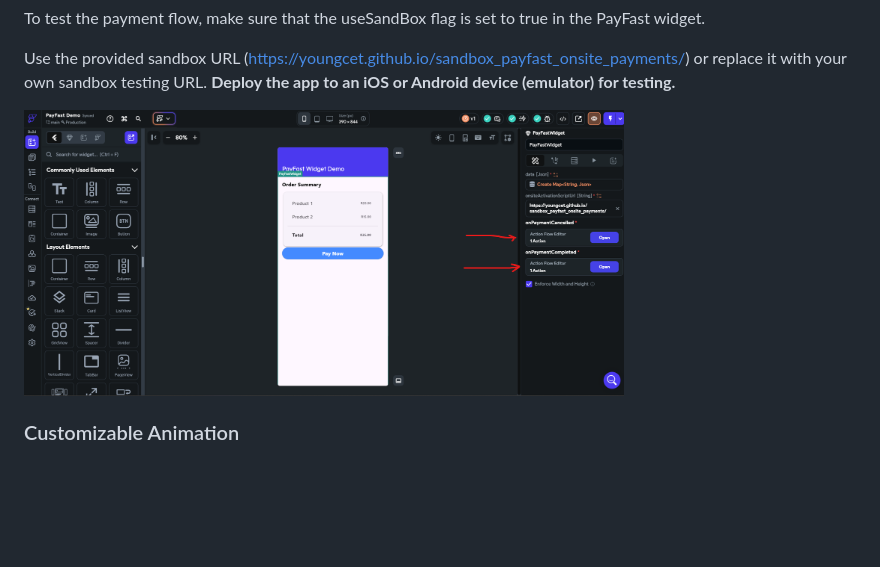
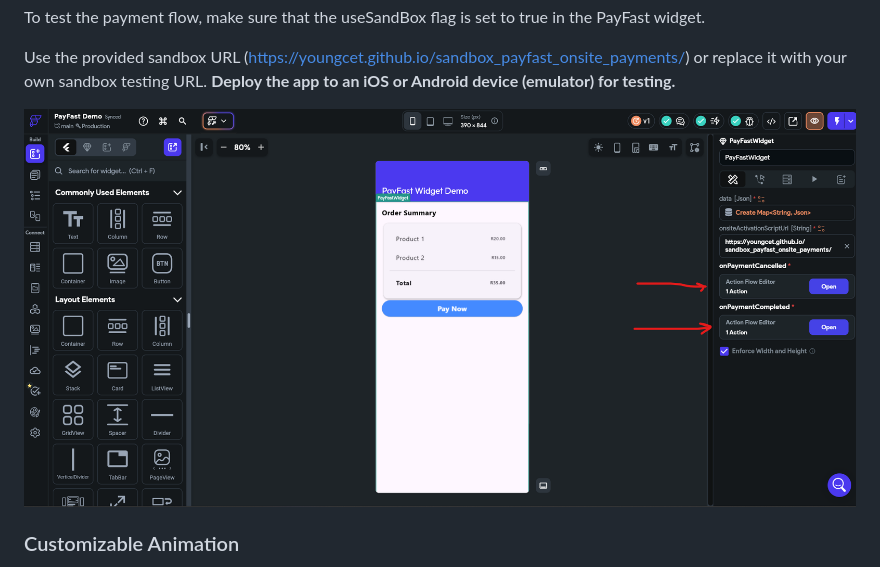
Before and after one commit to youngcet/payfast, a Markdown page: README.md, the part around the change printed below. Drawn GitHub-style; blank space fills up the shorter version.

```diff
--- a/README.md
+++ b/README.md
@@ -740,8 +730,10 @@ To test the payment flow, make sure that the useSandBox flag is set to true in t
 Use the provided sandbox URL (https://youngcet.github.io/sandbox_payfast_onsite_payments/) or replace it with your own sandbox testing URL. **Deploy the app to an iOS or Android device (emulator) for testing.**
 
 
+<p>
+<img src="https://github.com/youngcet/payfast/blob/main/doc/flutterflow_02.png?raw=true" alt="FlutterFlow PayFast Widget" style="width:100%"/>
+</p>
 
-<img src="https://github.com/youngcet/payfast/blob/main/doc/flutterflow_02.png?raw=true" alt="FlutterFlow PayFast Widget" width="600"/>
 
 
 ### Customizable Animation
```
Also changed, not shown: other parts of README.md (+17 -27 lines).
